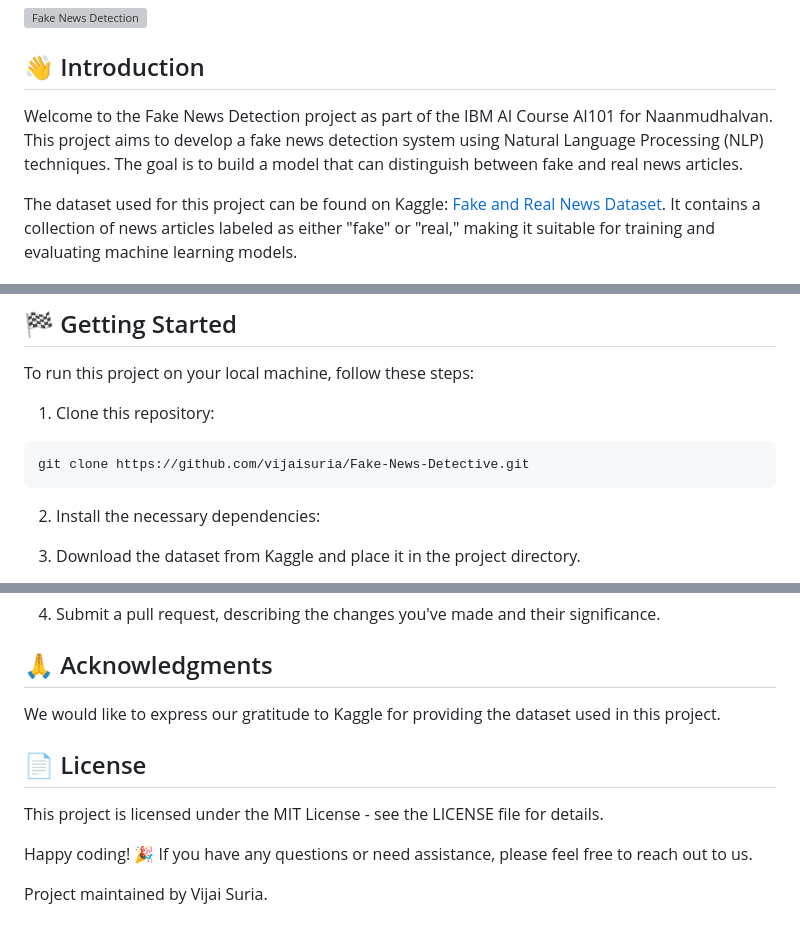
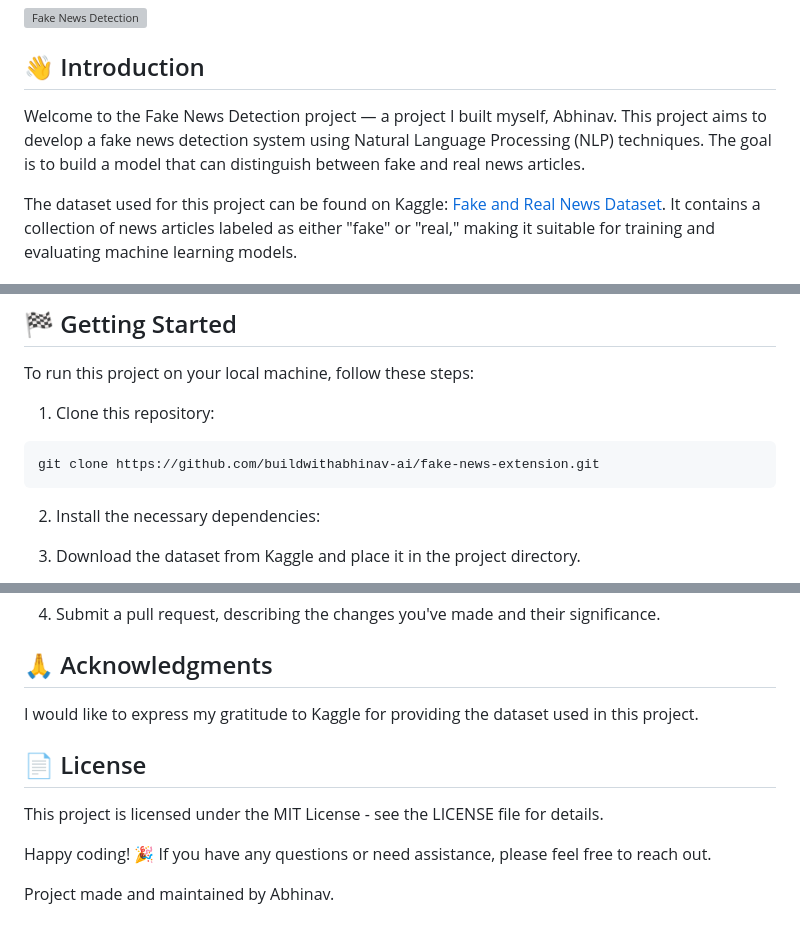
Before and after one commit to buildwithabhinav-ai/fake-news-extension, a Markdown page: README.md, 3 parts joined by grey strips. Drawn GitHub-style; grey boxes are pictures that could not be loaded.

Commit message:
Revise README for authorship and repository updates
Updated the README to reflect personal authorship and repository link changes.

````diff
--- a/README.md
+++ b/README.md
@@ -4,7 +4,7 @@
 
 ## 👋 Introduction
 
-Welcome to the Fake News Detection project as part of the IBM AI Course AI101 for Naanmudhalvan. This project aims to develop a fake news detection system using Natural Language Processing (NLP) techniques. The goal is to build a model that can distinguish between fake and real news articles.
+Welcome to the Fake News Detection project — a project I built myself, Abhinav. This project aims to develop a fake news detection system using Natural Language Processing (NLP) techniques. The goal is to build a model that can distinguish between fake and real news articles.
 
 The dataset used for this project can be found on Kaggle: [Fake and Real News Dataset](https://www.kaggle.com/clmentbisaillon/fake-and-real-news-dataset). It contains a collection of news articles labeled as either "fake" or "real," making it suitable for training and evaluating machine learning models.
 
@@ -133,7 +133,7 @@ To run this project on your local machine, follow these steps:
 1. Clone this repository:
 
 ```
-git clone https://github.com/vijaisuria/Fake-News-Detective.git
+git clone https://github.com/buildwithabhinav-ai/fake-news-extension.git
 ```
 
 2. Install the necessary dependencies:
@@ -164,12 +164,12 @@ Contributions to this project are welcome! If you'd like to contribute, please f
 
 ## 🙏 Acknowledgments
 
-We would like to express our gratitude to Kaggle for providing the dataset used in this project.
+I would like to express my gratitude to Kaggle for providing the dataset used in this project.
 
 ## 📄 License
 
 This project is licensed under the MIT License - see the LICENSE file for details.
 
-Happy coding! 🎉 If you have any questions or need assistance, please feel free to reach out to us.
+Happy coding! 🎉 If you have any questions or need assistance, please feel free to reach out.
 
-Project maintained by Vijai Suria.
+Project made and maintained by Abhinav.
````
